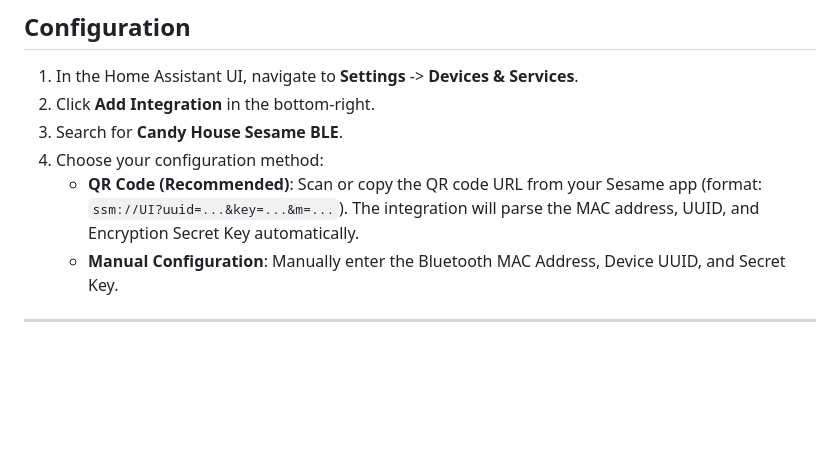
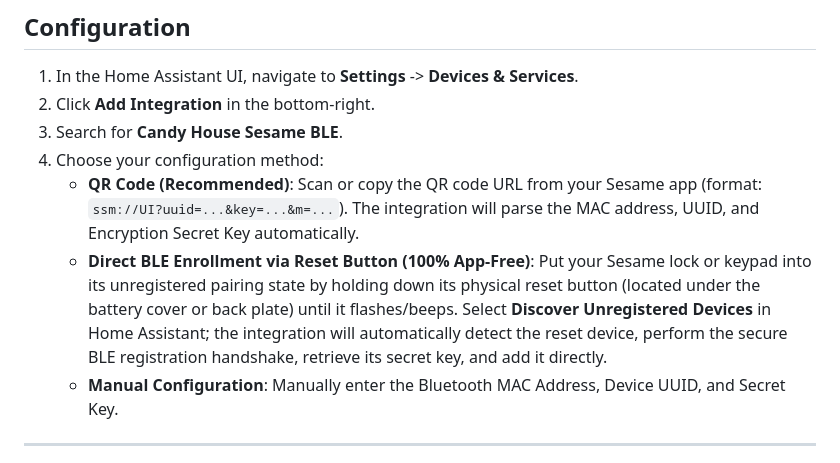
Before and after one commit to InfernoEmbedded/hass-sesame, a Markdown page: README.md, the part around the change. Drawn GitHub-style; blank space fills up the shorter version.

Commit message:
docs: Document direct BLE enrollment via physical reset button

```diff
--- a/README.md
+++ b/README.md
@@ -66,6 +66,7 @@ Installing the integration installs both components: the **Sesame BLE Lock Drive
 3. Search for **Candy House Sesame BLE**.
 4. Choose your configuration method:
    - **QR Code (Recommended)**: Scan or copy the QR code URL from your Sesame app (format: `ssm://UI?uuid=...&key=...&m=...`). The integration will parse the MAC address, UUID, and Encryption Secret Key automatically.
+   - **Direct BLE Enrollment via Reset Button (100% App-Free)**: Put your Sesame lock or keypad into its unregistered pairing state by holding down its physical reset button (located under the battery cover or back plate) until it flashes/beeps. Select **Discover Unregistered Devices** in Home Assistant; the integration will automatically detect the reset device, perform the secure BLE registration handshake, retrieve its secret key, and add it directly.
    - **Manual Configuration**: Manually enter the Bluetooth MAC Address, Device UUID, and Secret Key.
 
 ---
```
